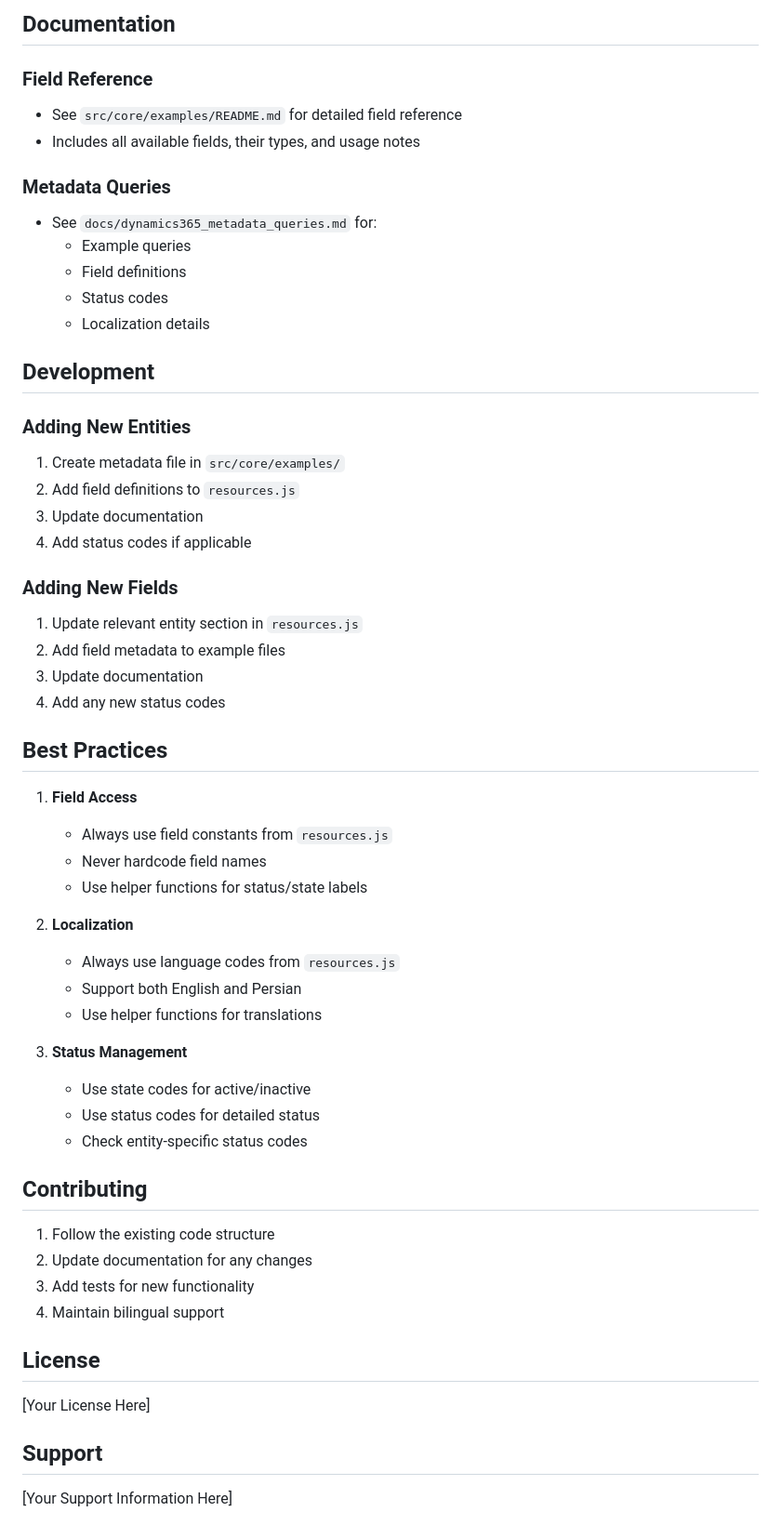
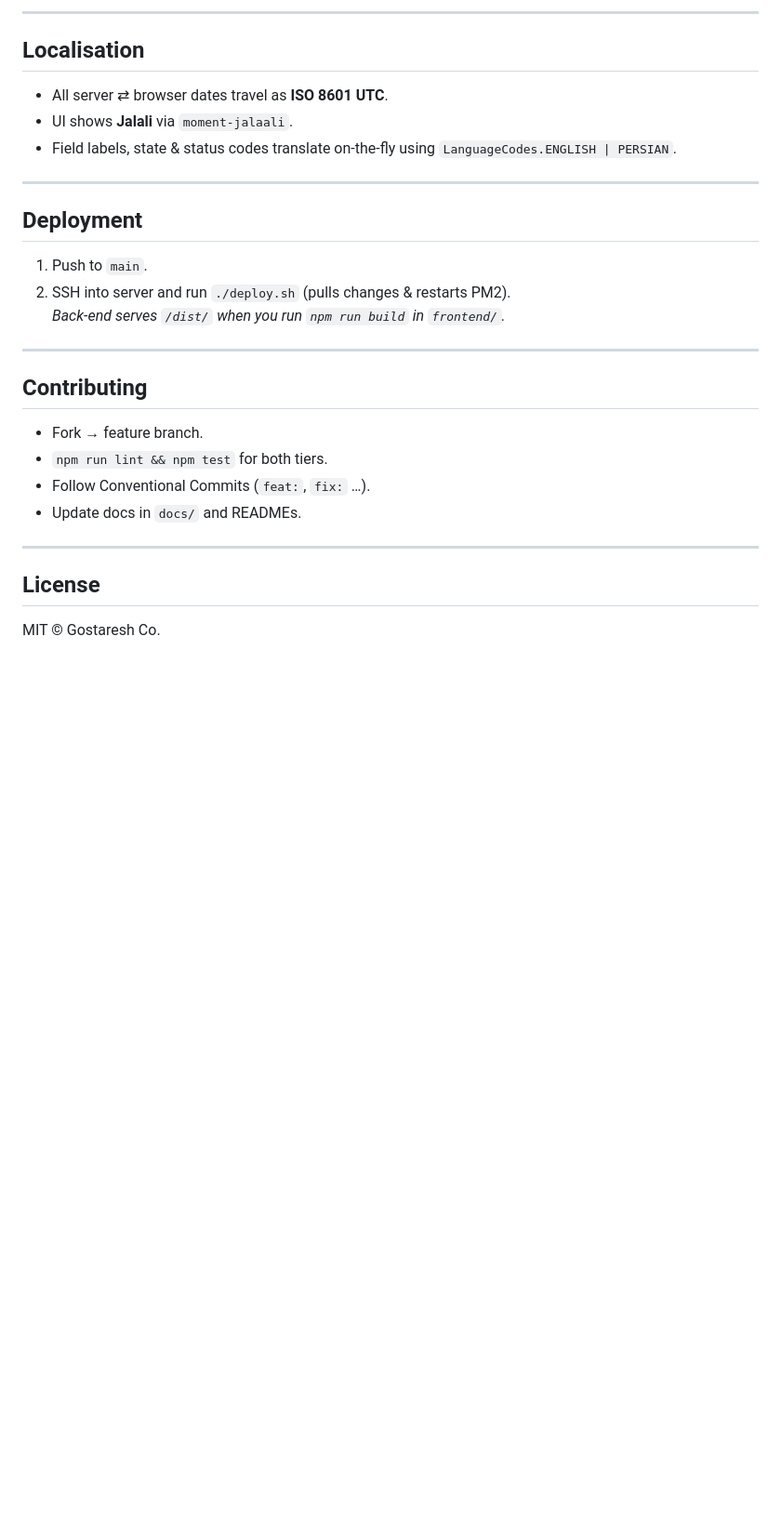
Before and after one commit to Gostaresh/CRM-005, a Markdown page: README.md, the part around the change printed below. Shown: that part at 93% size. Rendered like a GitHub page; blank space fills up the shorter version.

Commit message:
root README updated!

```diff
--- a/README.md
+++ b/README.md
@@ -89,65 +54,31 @@ GET [Organization URL]/api/data/v9.1/GlobalOptionSetDefinitions?$select=Name,Met
 
-## Documentation
+---
 
-### Field Reference
+## Localisation
 
-- See `src/core/examples/README.md` for detailed field reference
-- Includes all available fields, their types, and usage notes
+- All server ⇄ browser dates travel as **ISO 8601 UTC**.
+- UI shows **Jalali** via `moment‑jalaali`.
+- Field labels, state & status codes translate on‑the‑fly using `LanguageCodes.ENGLISH | PERSIAN`.
 
-### Metadata Queries
+---
 
-- See `docs/dynamics365_metadata_queries.md` for:
-  - Example queries
-  - Field definitions
-  - Status codes
-  - Localization details
+## Deployment
 
-## Development
+1. Push to `main`.
+2. SSH into server and run `./deploy.sh` (pulls changes & restarts PM2).
+   _Back‑end serves `/dist/` when you run `npm run build` in `frontend/`._
 
-### Adding New Entities
-
-1. Create metadata file in `src/core/examples/`
-2. Add field definitions to `resources.js`
-3. Update documentation
-4. Add status codes if applicable
-
-### Adding New Fields
-
-1. Update relevant entity section in `resources.js`
-2. Add field metadata to example files
-3. Update documentation
-4. Add any new status codes
-
-## Best Practices
-
-1. **Field Access**
-
-   - Always use field constants from `resources.js`
-   - Never hardcode field names
-   - Use helper functions for status/state labels
-
-2. **Localization**
-
-   - Always use language codes from `resources.js`
-   - Support both English and Persian
-   - Use helper functions for translations
-
-3. **Status Management**
-   - Use state codes for active/inactive
-   - Use status codes for detailed status
-   - Check entity-specific status codes
+---
 
 ## Contributing
 
-1. Follow the existing code structure
-2. Update documentation for any changes
-3. Add tests for new functionality
-4. Maintain bilingual support
+- Fork → feature branch.
+- `npm run lint && npm test` for both tiers.
+- Follow Conventional Commits (`feat:`, `fix:` …).
+- Update docs in `docs/` and READMEs.
+
+---
 
 ## License
 
-[Your License Here]
-
-## Support
-
-[Your Support Information Here]
+MIT © Gostaresh Co.
```
Also changed, not shown: other parts of README.md (+37 -72 lines).
